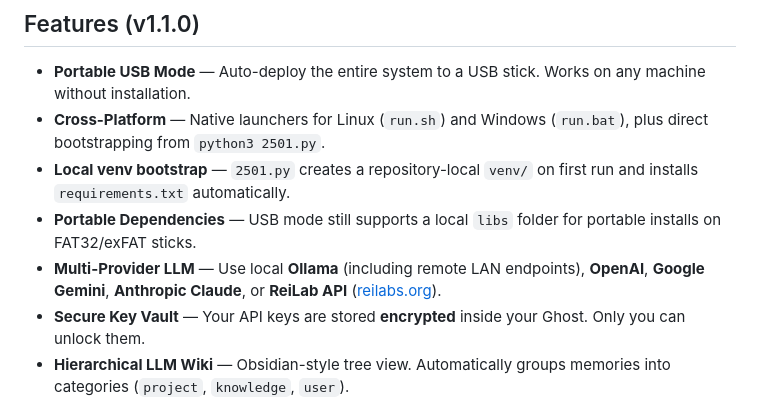
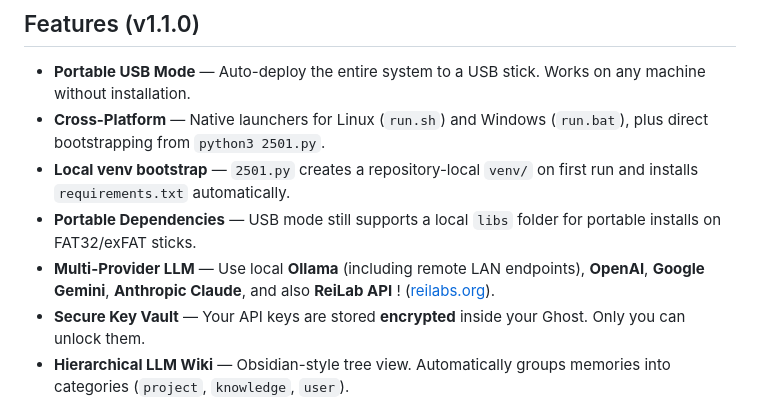
Before and after one commit to lordpba/2501-deepmemory, a Markdown page: README.md, the part around the change. Drawn GitHub-style.

Commit message:
docs: update LLM provider description in README for clarity

```diff
--- a/README.md
+++ b/README.md
@@ -37,7 +37,7 @@ The Ghost is yours. The machine is just a **Shell** you borrow.
 - **Cross-Platform** — Native launchers for Linux (`run.sh`) and Windows (`run.bat`), plus direct bootstrapping from `python3 2501.py`.
 - **Local venv bootstrap** — `2501.py` creates a repository-local `venv/` on first run and installs `requirements.txt` automatically.
 - **Portable Dependencies** — USB mode still supports a local `libs` folder for portable installs on FAT32/exFAT sticks.
-- **Multi-Provider LLM** — Use local **Ollama** (including remote LAN endpoints), **OpenAI**, **Google Gemini**, **Anthropic Claude**, or **ReiLab API** ([reilabs.org](https://reilabs.org/)).
+- **Multi-Provider LLM** — Use local **Ollama** (including remote LAN endpoints), **OpenAI**, **Google Gemini**, **Anthropic Claude**, and also **ReiLab API** ! ([reilabs.org](https://reilabs.org/)).
 - **Secure Key Vault** — Your API keys are stored **encrypted** inside your Ghost. Only you can unlock them.
 - **Hierarchical LLM Wiki** — Obsidian-style tree view. Automatically groups memories into categories (`project`, `knowledge`, `user`).
 - **Multimodal** — Send PDFs, images, and documents for analysis.
```
